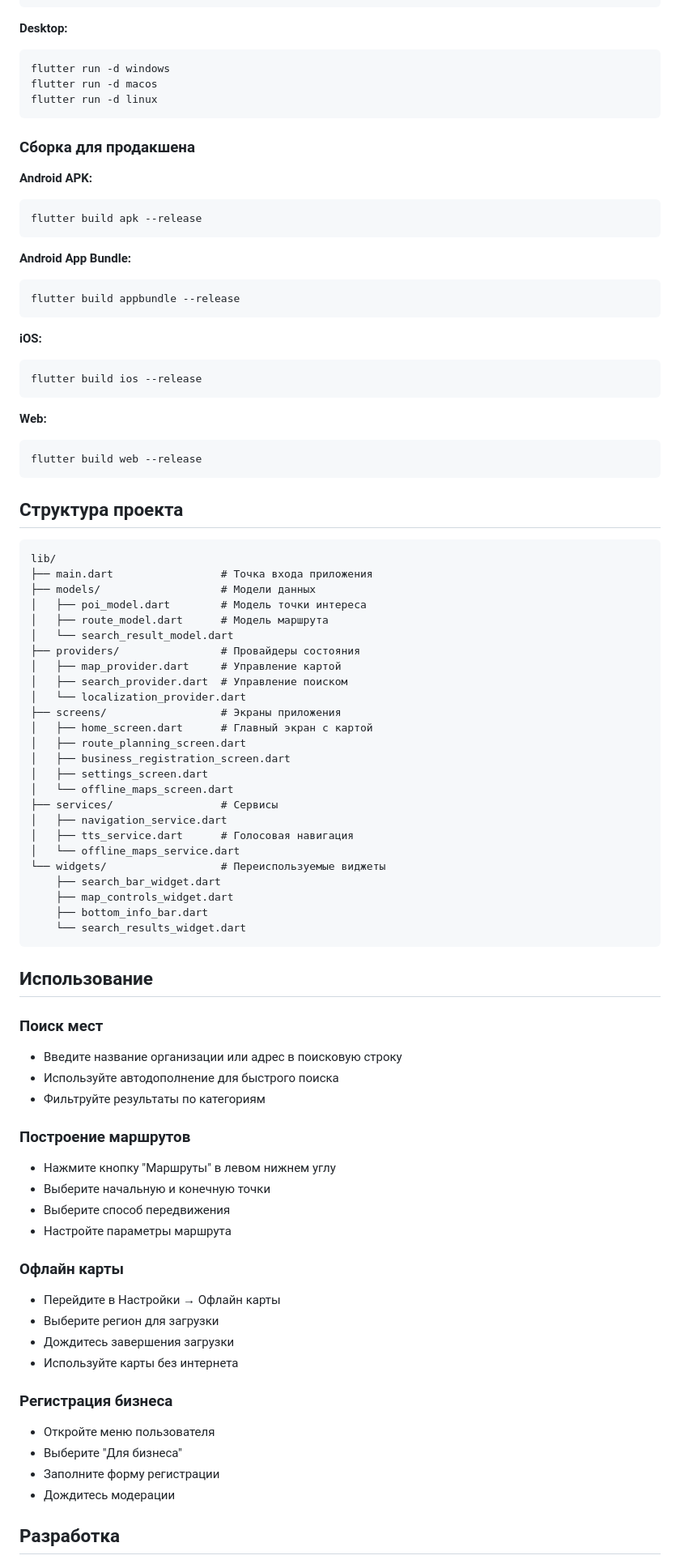
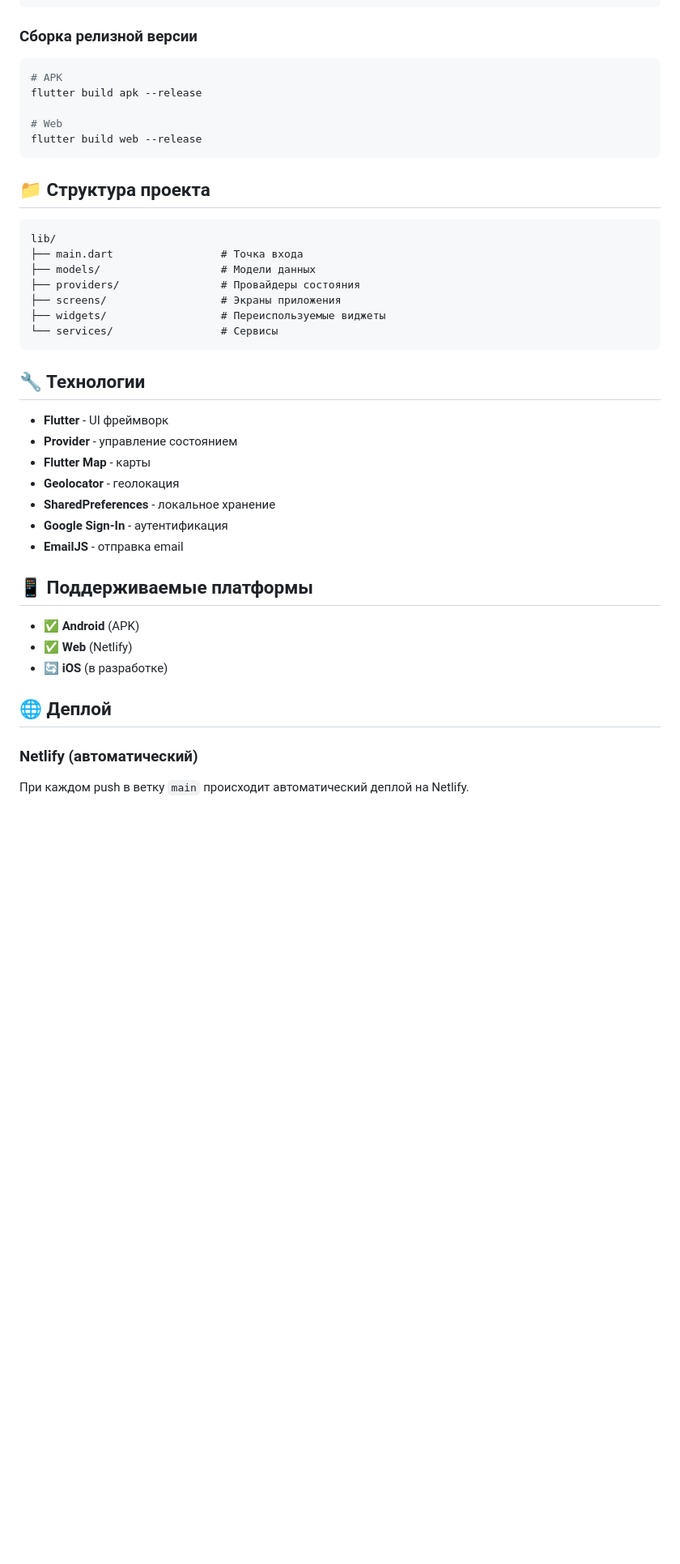
Before and after one commit to Dasha171/analog_gis, a Markdown page: README.md, the part around one of its changes. Shown at 81% size. Drawn GitHub-style; blank space fills up the shorter version.

Commit message:
Added comprehensive README with installation instructions and project documentation

````diff
--- a/README.md
+++ b/README.md
@@ -69,89 +71,45 @@ flutter run -d ios
 flutter run -d web-server --web-port 8080
 ```
 
-**Desktop:**
+### Сборка релизной версии
 ```bash
-flutter run -d windows
-flutter run -d macos
-flutter run -d linux
-```
+# APK
+flutter build apk --release
 
-### Сборка для продакшена
-
-**Android APK:**
-```bash
-flutter build apk --release
-```
-
-**Android App Bundle:**
-```bash
-flutter build appbundle --release
-```
-
-**iOS:**
-```bash
-flutter build ios --release
-```
-
-**Web:**
-```bash
+# Web
 flutter build web --release
 ```
 
-## Структура проекта
+## 📁 Структура проекта
 
 ```
 lib/
-├── main.dart                 # Точка входа приложения
+├── main.dart                 # Точка входа
 ├── models/                   # Модели данных
-│   ├── poi_model.dart        # Модель точки интереса
-│   ├── route_model.dart      # Модель маршрута
-│   └── search_result_model.dart
 ├── providers/                # Провайдеры состояния
-│   ├── map_provider.dart     # Управление картой
-│   ├── search_provider.dart  # Управление поиском
-│   └── localization_provider.dart
 ├── screens/                  # Экраны приложения
-│   ├── home_screen.dart      # Главный экран с картой
-│   ├── route_planning_screen.dart
-│   ├── business_registration_screen.dart
-│   ├── settings_screen.dart
-│   └── offline_maps_screen.dart
-├── services/                 # Сервисы
-│   ├── navigation_service.dart
-│   ├── tts_service.dart      # Голосовая навигация
-│   └── offline_maps_service.dart
-└── widgets/                  # Переиспользуемые виджеты
-    ├── search_bar_widget.dart
-    ├── map_controls_widget.dart
-    ├── bottom_info_bar.dart
-    └── search_results_widget.dart
+├── widgets/                  # Переиспользуемые виджеты
+└── services/                 # Сервисы
 ```
 
-## Использование
+## 🔧 Технологии
 
-### Поиск мест
-- Введите название организации или адрес в поисковую строку
-- Используйте автодополнение для быстрого поиска
-- Фильтруйте результаты по категориям
+- **Flutter** - UI фреймворк
+- **Provider** - управление состоянием
+- **Flutter Map** - карты
+- **Geolocator** - геолокация
+- **SharedPreferences** - локальное хранение
+- **Google Sign-In** - аутентификация
+- **EmailJS** - отправка email
 
-### Построение маршрутов
-- Нажмите кнопку "Маршруты" в левом нижнем углу
-- Выберите начальную и конечную точки
-- Выберите способ передвижения
-- Настройте параметры маршрута
+## 📱 Поддерживаемые платформы
 
-### Офлайн карты
-- Перейдите в Настройки → Офлайн карты
-- Выберите регион для загрузки
-- Дождитесь завершения загрузки
-- Используйте карты без интернета
+- ✅ **Android** (APK)
+- ✅ **Web** (Netlify)
+- 🔄 **iOS** (в разработке)
 
-### Регистрация бизнеса
-- Откройте меню пользователя
-- Выберите "Для бизнеса"
-- Заполните форму регистрации
-- Дождитесь модерации
+## 🌐 Деплой
 
-## Разработка
+### Netlify (автоматический)
+При каждом push в ветку `main` происходит автоматический деплой на Netlify.
 
````
Also changed, not shown: other parts of README.md (+67 -83 lines).
